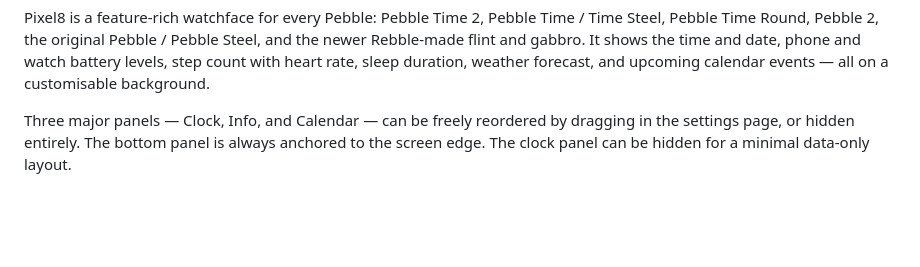
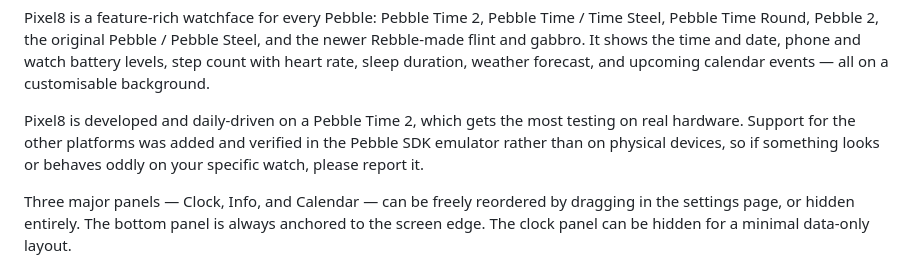
Before and after one commit to molekylspektroskopi/pixel8, a Markdown page: DESCRIPTION.md, the part around the change. Rendered like a GitHub page; blank space fills up the shorter version.

```diff
--- a/DESCRIPTION.md
+++ b/DESCRIPTION.md
@@ -1,4 +1,6 @@
 Pixel8 is a feature-rich watchface for every Pebble: Pebble Time 2, Pebble Time / Time Steel, Pebble Time Round, Pebble 2, the original Pebble / Pebble Steel, and the newer Rebble-made flint and gabbro. It shows the time and date, phone and watch battery levels, step count with heart rate, sleep duration, weather forecast, and upcoming calendar events — all on a customisable background.
+
+Pixel8 is developed and daily-driven on a Pebble Time 2, which gets the most testing on real hardware. Support for the other platforms was added and verified in the Pebble SDK emulator rather than on physical devices, so if something looks or behaves oddly on your specific watch, please report it.
 
 Three major panels — Clock, Info, and Calendar — can be freely reordered by dragging in the settings page, or hidden entirely. The bottom panel is always anchored to the screen edge. The clock panel can be hidden for a minimal data-only layout.
 
```
Also changed, not shown: README.md (+14 -0 lines).
